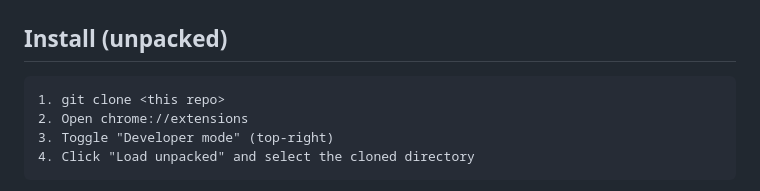
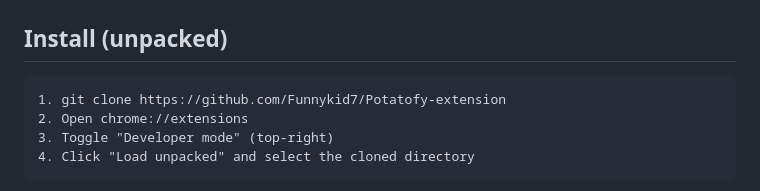
Before and after one commit to Funnykid7/Potatofy-extension, a Markdown page: README.md, the part around the change. Rendered like a GitHub page.

Commit message:
Update installation instructions with repo link

````diff
--- a/README.md
+++ b/README.md
@@ -18,7 +18,7 @@ Source traces are not committed; the methodology is `chrome://tracing` memory-in
 ## Install (unpacked)
 
 ```
-1. git clone <this repo>
+1. git clone https://github.com/Funnykid7/Potatofy-extension
 2. Open chrome://extensions
 3. Toggle "Developer mode" (top-right)
 4. Click "Load unpacked" and select the cloned directory
````
